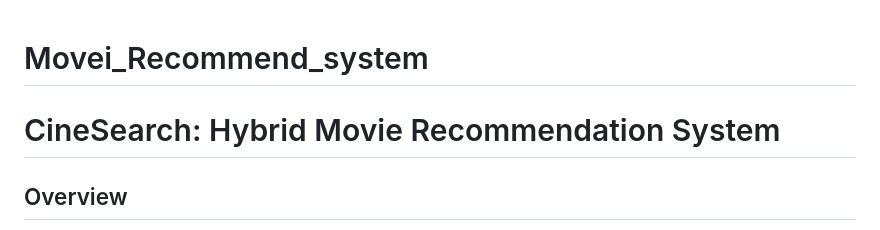
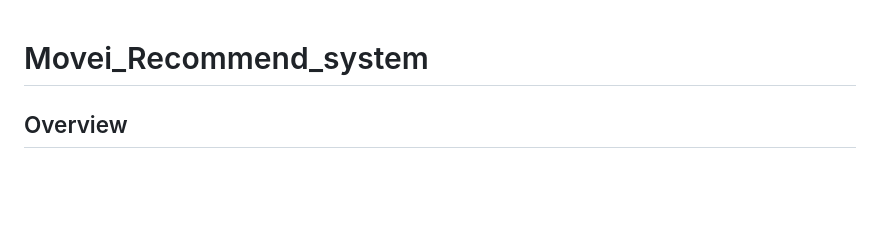
Before and after one commit to 69amirhossein69/Movei_Recommend_system, a Markdown page: README.md, the part around the change. GitHub-like rendering; blank space fills up the shorter version.

```diff
--- a/README.md
+++ b/README.md
@@ -1,5 +1,5 @@
 # Movei_Recommend_system
-# CineSearch: Hybrid Movie Recommendation System
+
 
 ## Overview
 CineSearch is a sophisticated movie recommendation system that combines multiple algorithms to provide personalized movie suggestions. The system utilizes content-based filtering, collaborative filtering, neural collaborative filtering, and gradient boosting techniques to generate accurate and diverse recommendations.
```
